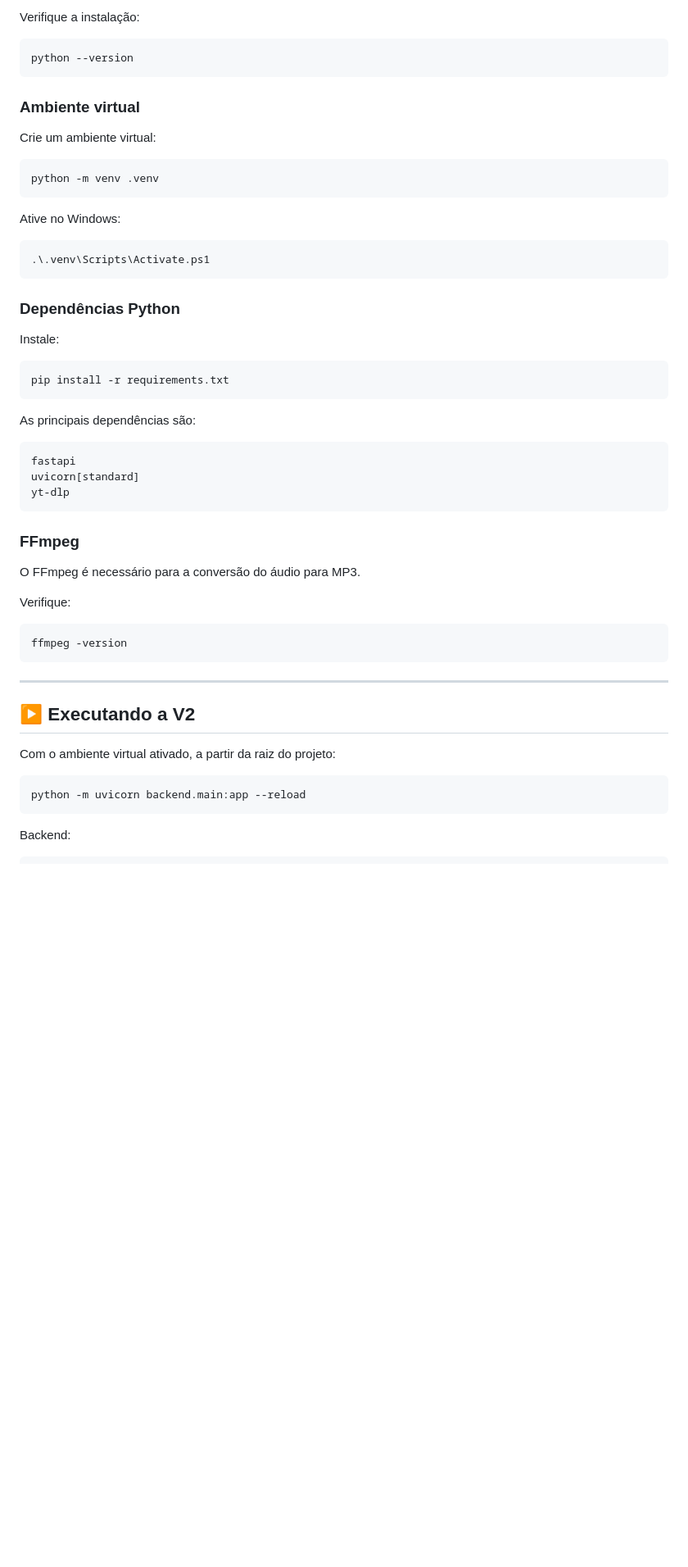
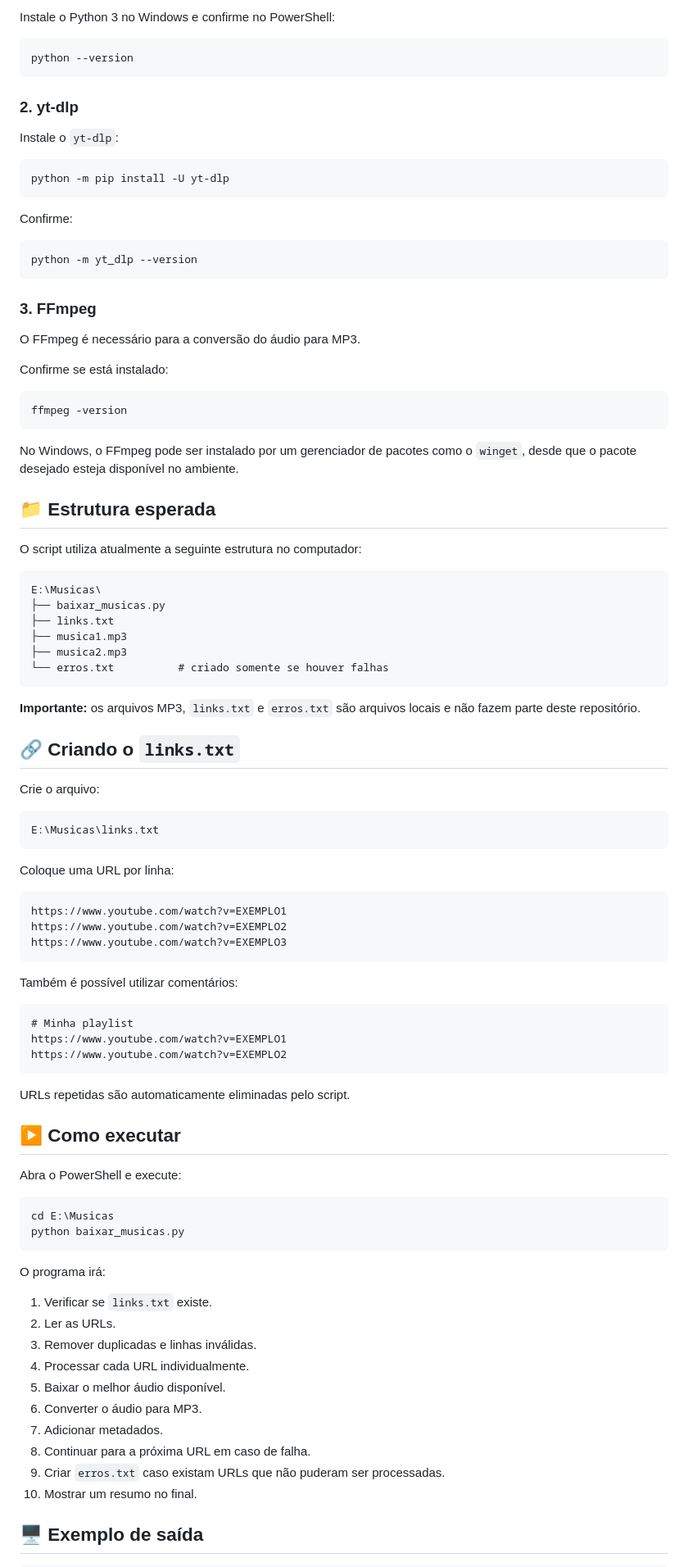
Before and after one commit to rob134/youtube-music-downloader, a Markdown page: README.md, the part around one of its changes. Shown at 82% size. GitHub-like rendering; blank space fills up the shorter version.

Commit message:
docs: restore original README and append V2 evolution section

````diff
--- a/README.md
+++ b/README.md
@@ -263,60 +38,99 @@ Resposta:
 
-Verifique a instalação:
+Instale o Python 3 no Windows e confirme no PowerShell:
 
 ```powershell
 python --version
 ```
 
-### Ambiente virtual
+### 2. yt-dlp
 
-Crie um ambiente virtual:
+Instale o `yt-dlp`:
 
 ```powershell
-python -m venv .venv
+python -m pip install -U yt-dlp
 ```
 
-Ative no Windows:
+Confirme:
 
 ```powershell
-.\.venv\Scripts\Activate.ps1
+python -m yt_dlp --version
 ```
 
-### Dependências Python
-
-Instale:
-
-```powershell
-pip install -r requirements.txt
-```
-
-As principais dependências são:
-
-```text
-fastapi
-uvicorn[standard]
-yt-dlp
-```
-
-### FFmpeg
+### 3. FFmpeg
 
 O FFmpeg é necessário para a conversão do áudio para MP3.
 
-Verifique:
+Confirme se está instalado:
 
 ```powershell
 ffmpeg -version
 ```
 
----
+No Windows, o FFmpeg pode ser instalado por um gerenciador de pacotes como o `winget`, desde que o pacote desejado esteja disponível no ambiente.
 
-## ▶️ Executando a V2
+## 📁 Estrutura esperada
 
-Com o ambiente virtual ativado, a partir da raiz do projeto:
+O script utiliza atualmente a seguinte estrutura no computador:
+
+```text
+E:\Musicas\
+├── baixar_musicas.py
+├── links.txt
+├── musica1.mp3
+├── musica2.mp3
+└── erros.txt          # criado somente se houver falhas
+```
+
+**Importante:** os arquivos MP3, `links.txt` e `erros.txt` são arquivos locais e não fazem parte deste repositório.
+
+## 🔗 Criando o `links.txt`
+
+Crie o arquivo:
+
+```text
+E:\Musicas\links.txt
+```
+
+Coloque uma URL por linha:
+
+```text
+https://www.youtube.com/watch?v=EXEMPLO1
+https://www.youtube.com/watch?v=EXEMPLO2
+https://www.youtube.com/watch?v=EXEMPLO3
+```
+
+Também é possível utilizar comentários:
+
+```text
+# Minha playlist
+https://www.youtube.com/watch?v=EXEMPLO1
+https://www.youtube.com/watch?v=EXEMPLO2
+```
+
+URLs repetidas são automaticamente eliminadas pelo script.
+
+## ▶️ Como executar
+
+Abra o PowerShell e execute:
 
 ```powershell
-python -m uvicorn backend.main:app --reload
+cd E:\Musicas
+python baixar_musicas.py
 ```
 
-Backend:
+O programa irá:
+
+1. Verificar se `links.txt` existe.
+2. Ler as URLs.
+3. Remover duplicadas e linhas inválidas.
+4. Processar cada URL individualmente.
+5. Baixar o melhor áudio disponível.
+6. Converter o áudio para MP3.
+7. Adicionar metadados.
+8. Continuar para a próxima URL em caso de falha.
+9. Criar `erros.txt` caso existam URLs que não puderam ser processadas.
+10. Mostrar um resumo no final.
+
+## 🖥️ Exemplo de saída
 
 ```text
````
Also changed, not shown: other parts of README.md (+202 -312 lines).
